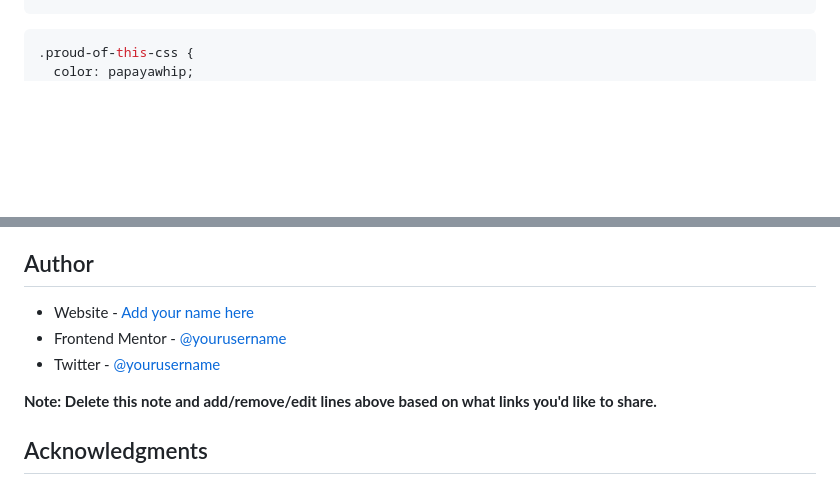
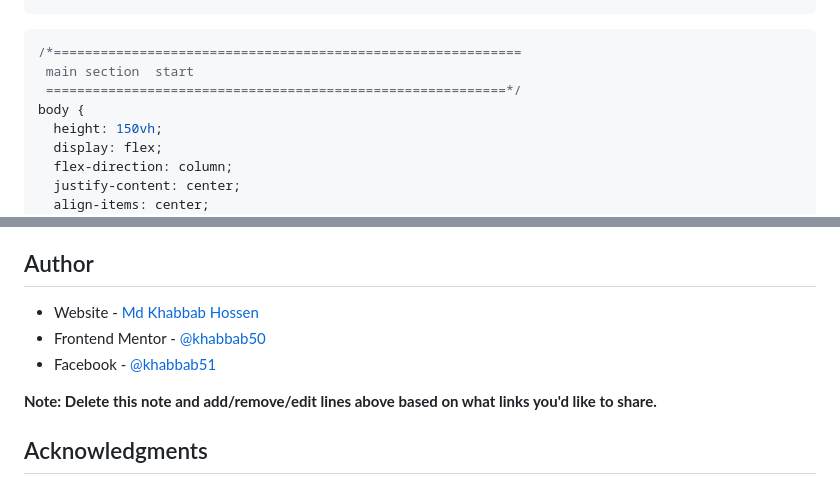
Before and after one commit to khabbab50/frontend-mentor-results-summary-component-main, a Markdown page: README-template.md, 2 parts joined by grey strips. GitHub-like rendering; blank space fills up the shorter version.

````diff
--- a/README-template.md
+++ b/README-template.md
@@ -71,5 +125,13 @@ To see how you can add code snippets, see below:
 ```
+
 ```css
-.proud-of-this-css {
-  color: papayawhip;
+/*============================================================
+ main section  start
+ ===========================================================*/
+body {
+  height: 150vh;
+  display: flex;
+  flex-direction: column;
+  justify-content: center;
+  align-items: center;
 }
@@ -99,9 +300,9 @@ Use this section to outline areas that you want to continue focusing on in futur
 
 ## Author
 
-- Website - [Add your name here](https://www.your-site.com)
-- Frontend Mentor - [@yourusername](https://www.frontendmentor.io/profile/yourusername)
-- Twitter - [@yourusername](https://www.twitter.com/yourusername)
+- Website - [Md Khabbab Hossen](https://github.com/khabbab50)
+- Frontend Mentor - [@khabbab50](https://www.frontendmentor.io/profile/khabbab50)
+- Facebook - [@khabbab51](https://www.facebook.com/khabbab51)
 
 **Note: Delete this note and add/remove/edit lines above based on what links you'd like to share.**
 
````
Also changed, not shown: other parts of README-template.md (+198 -5 lines).
